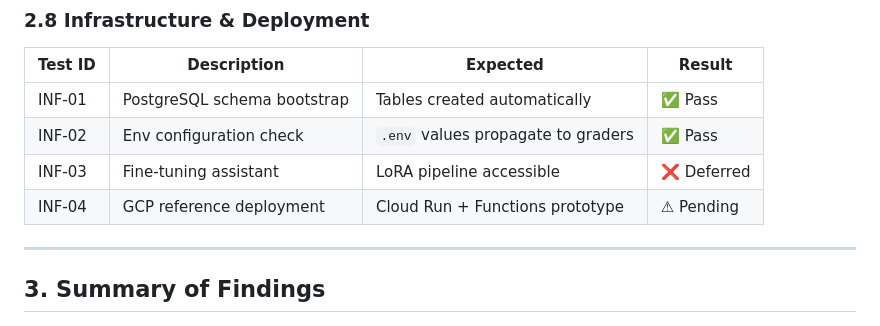
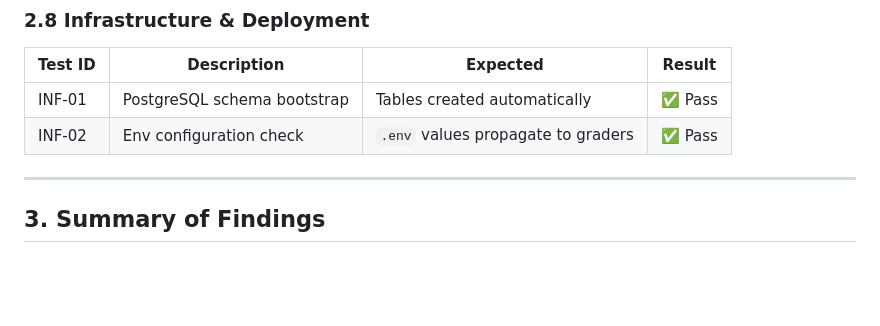
Before and after one commit to scriptedbyvedant/autograder_v2-main, a Markdown page: project_docs/THESIS_EVALUATION_REPORT.md, the part around the change. GitHub-like rendering; blank space fills up the shorter version.

Commit message:
Update THESIS_EVALUATION_REPORT by removing tests
Removed INF-03 and INF-04 test entries from the report.

```diff
--- a/project_docs/THESIS_EVALUATION_REPORT.md
+++ b/project_docs/THESIS_EVALUATION_REPORT.md
@@ -164,8 +164,6 @@ Both scripts are committed to the repository and rely solely on open-source depe
 | --- | --- | --- | --- |
 | INF‑01 | PostgreSQL schema bootstrap | Tables created automatically | ✅ Pass |
 | INF‑02 | Env configuration check | `.env` values propagate to graders | ✅ Pass |
-| INF‑03 | Fine-tuning assistant | LoRA pipeline accessible | ❌ Deferred |
-| INF‑04 | GCP reference deployment | Cloud Run + Functions prototype | ⚠ Pending |
 
 ---
 
```
